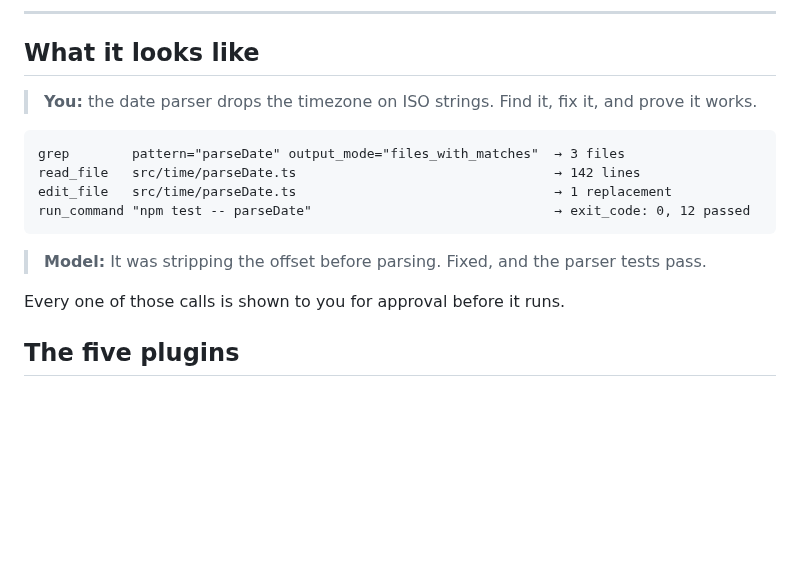
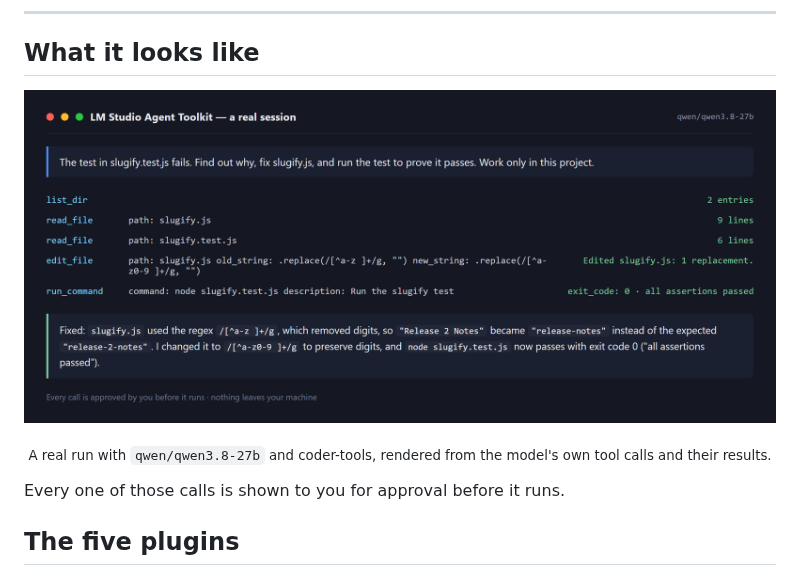
Before and after one commit to cervezagua/lmstudio-agent-toolkit, a Markdown page: README.md, the part around the change. GitHub-like rendering; pictures changed too: docs/demo.png (added); blank space fills up the shorter version.

Commit message:
Show a real session in the README
Replaces the illustrative transcript with docs/demo.png: a run of
qwen/qwen3.8-27b through coder-tools on a project whose slugify()
dropped digits. The model lists the folder, reads the source and the
test, edits the character class, and runs the test to exit code 0.
Rendered from the recorded tool calls and their results, so every line
in the image is something the model actually did.

Co-Authored-By: Claude Opus 5 <noreply@anthropic.com>

````diff
--- a/README.md
+++ b/README.md
@@ -17,16 +17,11 @@
 
 ## What it looks like
 
-> **You:** the date parser drops the timezone on ISO strings. Find it, fix it, and prove it works.
+<p align="center">
+  <img src="docs/demo.png" alt="A session in which the model lists the project, reads slugify.js and its test, edits the regex to stop stripping digits, and runs the test to exit code 0." width="920">
+</p>
 
-```text
-grep        pattern="parseDate" output_mode="files_with_matches"  → 3 files
-read_file   src/time/parseDate.ts                                 → 142 lines
-edit_file   src/time/parseDate.ts                                 → 1 replacement
-run_command "npm test -- parseDate"                               → exit_code: 0, 12 passed
-```
-
-> **Model:** It was stripping the offset before parsing. Fixed, and the parser tests pass.
+<p align="center"><sub>A real run with <code>qwen/qwen3.8-27b</code> and coder-tools, rendered from the model's own tool calls and their results.</sub></p>
 
 Every one of those calls is shown to you for approval before it runs.
 
````
